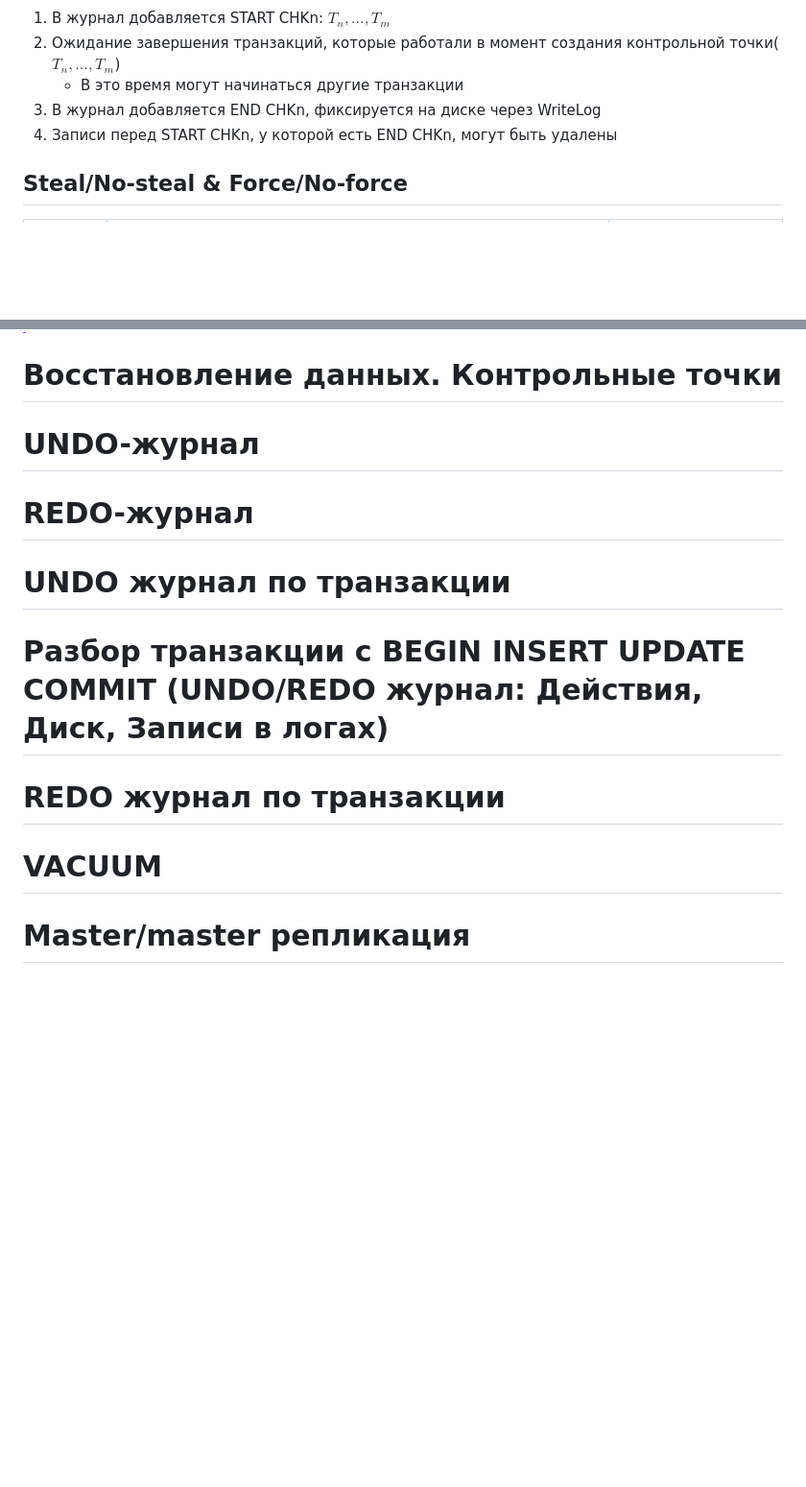
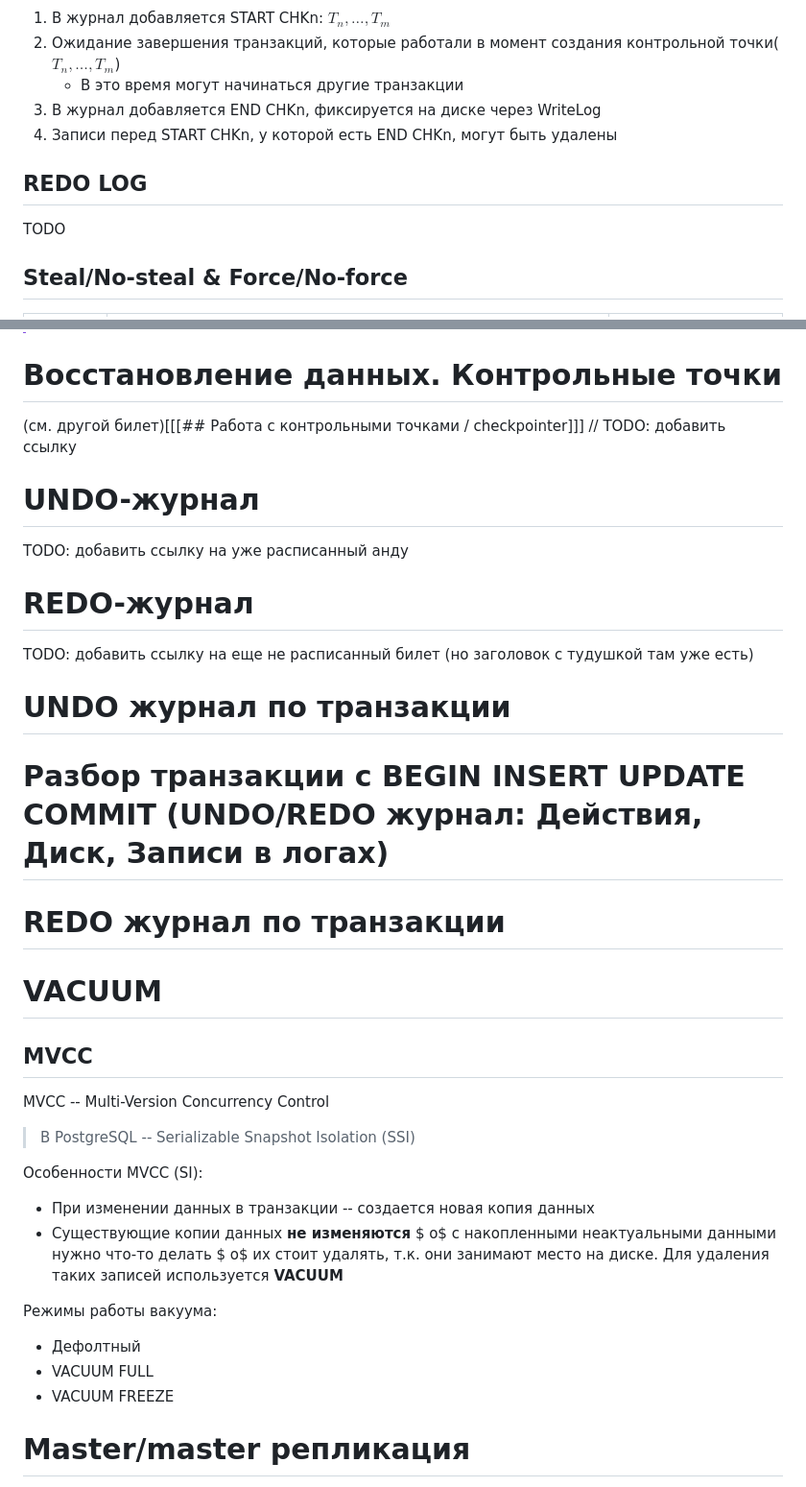
Before and after one commit to paryashie-yasheri/rshd-exam-answ, a Markdown page: README.md, 2 parts joined by grey strips. Shown at 96% size. GitHub-like rendering; blank space fills up the shorter version.

Commit message:
add vacuum

```diff
--- a/README.md
+++ b/README.md
@@ -312,6 +312,10 @@ CREATE ROLE s123xxx WITH LOGIN;
 
 <!-- господи я устал босс, анду и реду логи это пиздец -->
 
+## REDO LOG
+
+TODO
+
 ## Steal/No-steal & Force/No-force
 
 | Метод        | Описание                                                                                                                                                 | Используется в PostgreSQL |
@@ -343,17 +347,39 @@ CREATE ROLE s123xxx WITH LOGIN;
 
 # Восстановление данных. Контрольные точки
 
+(см. другой билет)[[[## Работа с контрольными точками / checkpointer]]] // TODO: добавить ссылку
+
 # UNDO-журнал
+
+
+TODO: добавить ссылку на уже расписанный анду
 
 # REDO-журнал
 
+TODO: добавить ссылку на еще не расписанный билет (но заголовок с тудушкой там уже есть)
+
 # UNDO журнал по транзакции
+
+
 
 # Разбор транзакции с BEGIN INSERT UPDATE COMMIT (UNDO/REDO журнал: Действия, Диск, Записи в логах)
 
 # REDO журнал по транзакции
 
 # VACUUM
+
+## MVCC
+MVCC -- Multi-Version Concurrency Control
+> В PostgreSQL -- Serializable Snapshot Isolation (SSI)
+
+Особенности MVCC (SI):
+- При изменении данных в транзакции -- создается новая копия данных
+- Существующие копии данных **не изменяются** $	o$ с накопленными неактуальными данными нужно что-то делать $	o$ их стоит удалять, т.к. они занимают место на диске. Для удаления таких записей используется **VACUUM**
+
+Режимы работы вакуума:
+- Дефолтный
+- VACUUM FULL
+- VACUUM FREEZE
 
 # Master/master репликация
 
```
Also changed, not shown: Работа с контрольными точками / checkpointer.md (added, +1 -0 lines), [.md (added).
